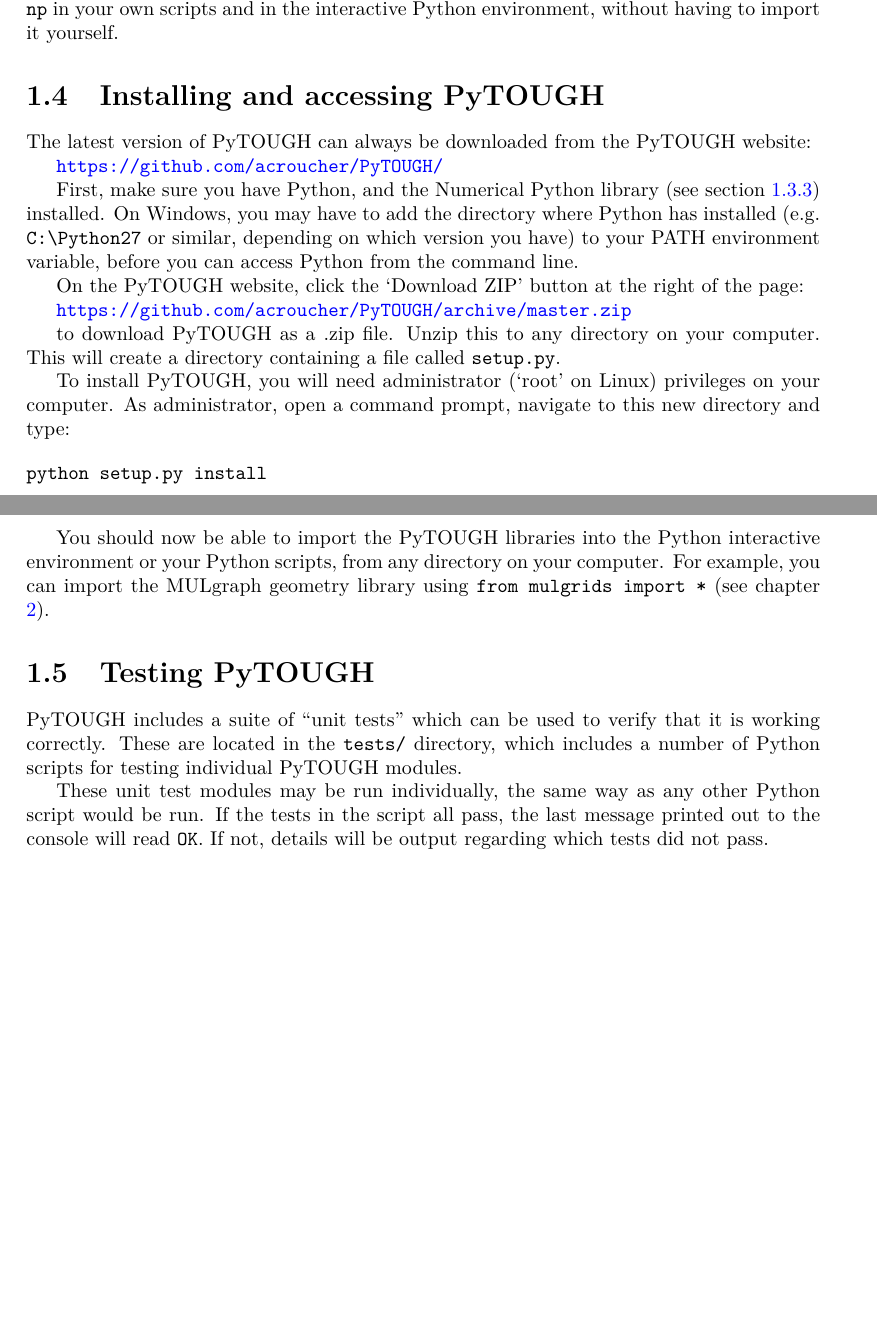
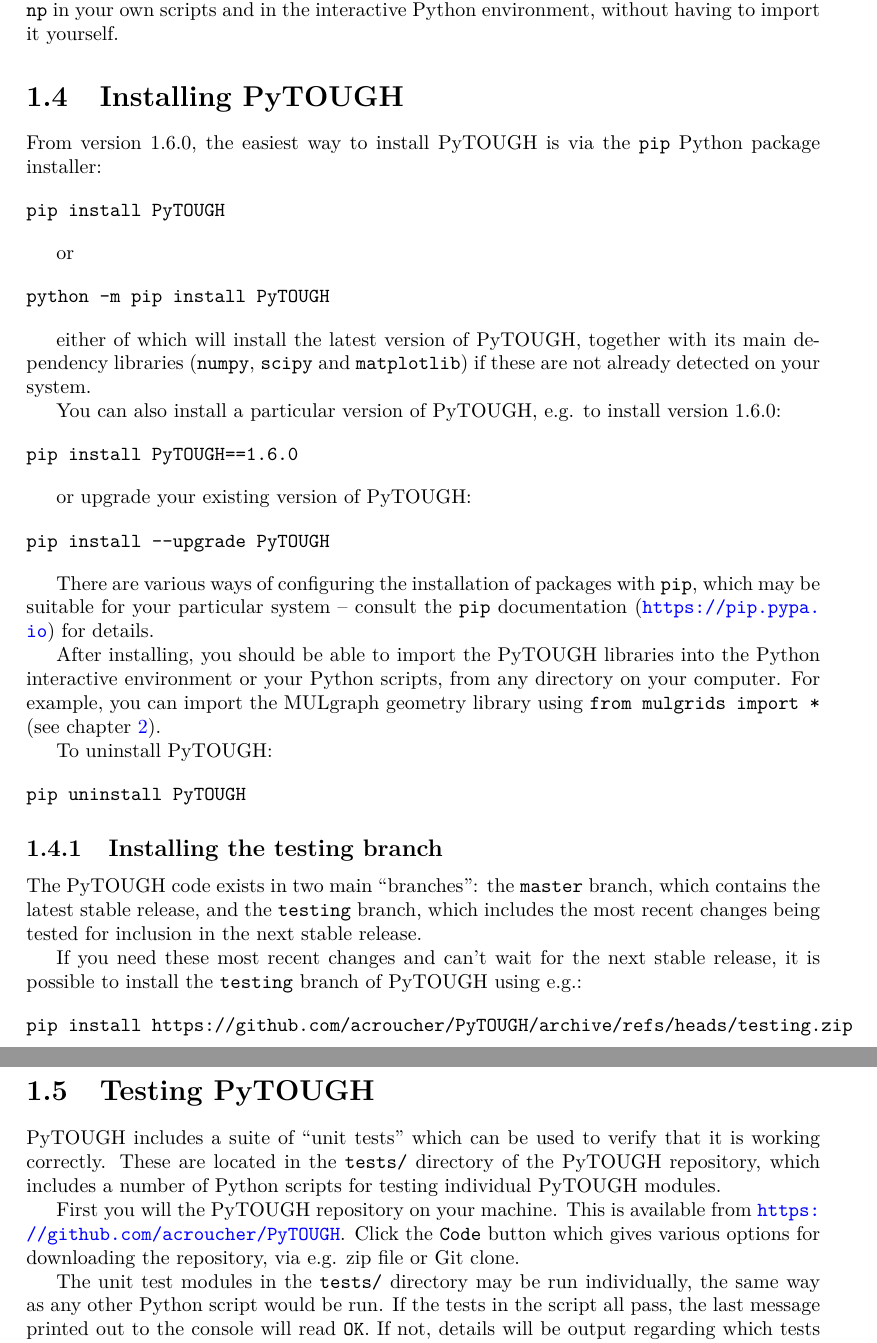
Before and after one commit to acroucher/PyTOUGH, a LaTeX thesis (doc/PyTOUGH-guide.tex, which reads doc/introduction.tex): two parts of pages 12 and 13 of 140, joined at a grey line, cut so that both start at the same text, the shorter picture padded with empty space. Compiled offline with pdfLaTeX.

Commit message:
Update user guide and readme for pip install

```diff
--- a/doc/introduction.tex
+++ b/doc/introduction.tex
@@ -179,39 +165,67 @@
 
 When you import a library, you can also change its name.  For example, PyTOUGH imports Numerical Python using the command \texttt{import numpy as np}, which renames \texttt{numpy} as the abbreviated \texttt{np}.  This means it can, for example, access the Numerical Python \texttt{numpy.array} data type as \texttt{np.array}.  It also means you have access to Numerical Python as \texttt{np} in your own scripts and in the interactive Python environment, without having to import it yourself.
 
-\section{Installing and accessing PyTOUGH}
+\section{Installing PyTOUGH}
 \label{installing}
 \index{PyTOUGH!website}
 \index{PyTOUGH!installing}
 
-The latest version of PyTOUGH can always be downloaded from the PyTOUGH website:
-
-\url{https://github.com/acroucher/PyTOUGH/}
-
-First, make sure you have Python, and the Numerical Python library (see section \ref{pylibraries}) installed.  On Windows, you may have to add the directory where Python has installed (e.g. \texttt{C:\textbackslash Python27} or similar, depending on which version you have) to your PATH environment variable, before you can access Python from the command line.
-
-On the PyTOUGH website, click the `Download ZIP' button at the right of the page:
-
-\url{https://github.com/acroucher/PyTOUGH/archive/master.zip}
-
-to download PyTOUGH as a .zip file.  Unzip this to any directory on your computer.  This will create a directory containing a file called \texttt{setup.py}.
-
-To install PyTOUGH, you will need administrator (`root' on Linux) privileges on your computer.  As administrator, open a command prompt, navigate to this new directory and type:
+From version 1.6.0, the easiest way to install PyTOUGH is via the \texttt{pip} Python package installer:
 
 \begin{verbatim}
-python setup.py install
+pip install PyTOUGH
 \end{verbatim}
 
-You should now be able to import the PyTOUGH libraries into the Python interactive environment or your Python scripts, from any directory on your computer.  For example, you can import the MULgraph geometry library using \texttt{from mulgrids import *} (see chapter \ref{mulgrids}).
+or
+
+\begin{verbatim}
+python -m pip install PyTOUGH
+\end{verbatim}
+
+either of which will install the latest version of PyTOUGH, together with its main dependency libraries (\texttt{numpy}, \texttt{scipy} and \texttt{matplotlib}) if these are not already detected on your system.
+
+You can also install a particular version of PyTOUGH, e.g. to install version 1.6.0:
+
+\begin{verbatim}
+pip install PyTOUGH==1.6.0
+\end{verbatim}
+
+or upgrade your existing version of PyTOUGH:
+
+\begin{verbatim}
+pip install --upgrade PyTOUGH
+\end{verbatim}
+
+There are various ways of configuring the installation of packages with \texttt{pip}, which may be suitable for your particular system -- consult the \texttt{pip} documentation (\url{https://pip.pypa.io}) for details.
+
+After installing, you should be able to import the PyTOUGH libraries into the Python interactive environment or your Python scripts, from any directory on your computer.  For example, you can import the MULgraph geometry library using \texttt{from mulgrids import *} (see chapter \ref{mulgrids}).
+
+To uninstall PyTOUGH:
+
+\begin{verbatim}
+pip uninstall PyTOUGH
+\end{verbatim}
+
+\subsection{Installing the testing branch}
+
+The PyTOUGH code exists in two main ``branches'': the \texttt{master} branch, which contains the latest stable release, and the \texttt{testing} branch, which includes the most recent changes being tested for inclusion in the next stable release.
+
+If you need these most recent changes and can't wait for the next stable release, it is possible to install the \texttt{testing} branch of PyTOUGH using e.g.:
+
+\begin{verbatim}
+pip install https://github.com/acroucher/PyTOUGH/archive/refs/heads/testing.zip
+\end{verbatim}
 
 \section{Testing PyTOUGH}
 \label{unittests}
 \index{PyTOUGH!testing}
 \index{unit tests}
 
-PyTOUGH includes a suite of ``unit tests'' which can be used to verify that it is working correctly. These are located in the \texttt{tests/} directory, which includes a number of Python scripts for testing individual PyTOUGH modules.
+PyTOUGH includes a suite of ``unit tests'' which can be used to verify that it is working correctly. These are located in the \texttt{tests/} directory of the PyTOUGH repository, which includes a number of Python scripts for testing individual PyTOUGH modules.
 
-These unit test modules may be run individually, the same way as any other Python script would be run. If the tests in the script all pass, the last message printed out to the console will read \texttt{OK}. If not, details will be output regarding which tests did not pass.
+First you will the PyTOUGH repository on your machine. This is available from \url{https://github.com/acroucher/PyTOUGH}. Click the \texttt{Code} button which gives various options for downloading the repository, via e.g. zip file or Git clone.
+
+The unit test modules in the \texttt{tests/} directory may be run individually, the same way as any other Python script would be run. If the tests in the script all pass, the last message printed out to the console will read \texttt{OK}. If not, details will be output regarding which tests did not pass.
 
 It is also possible to run the unit tests for all modules by running the following command in the \texttt{tests/} directory:
 
```
Also changed, not shown: README.md, doc/PyTOUGH-guide.pdf, doc/introduction.tex (50 more changed lines).
